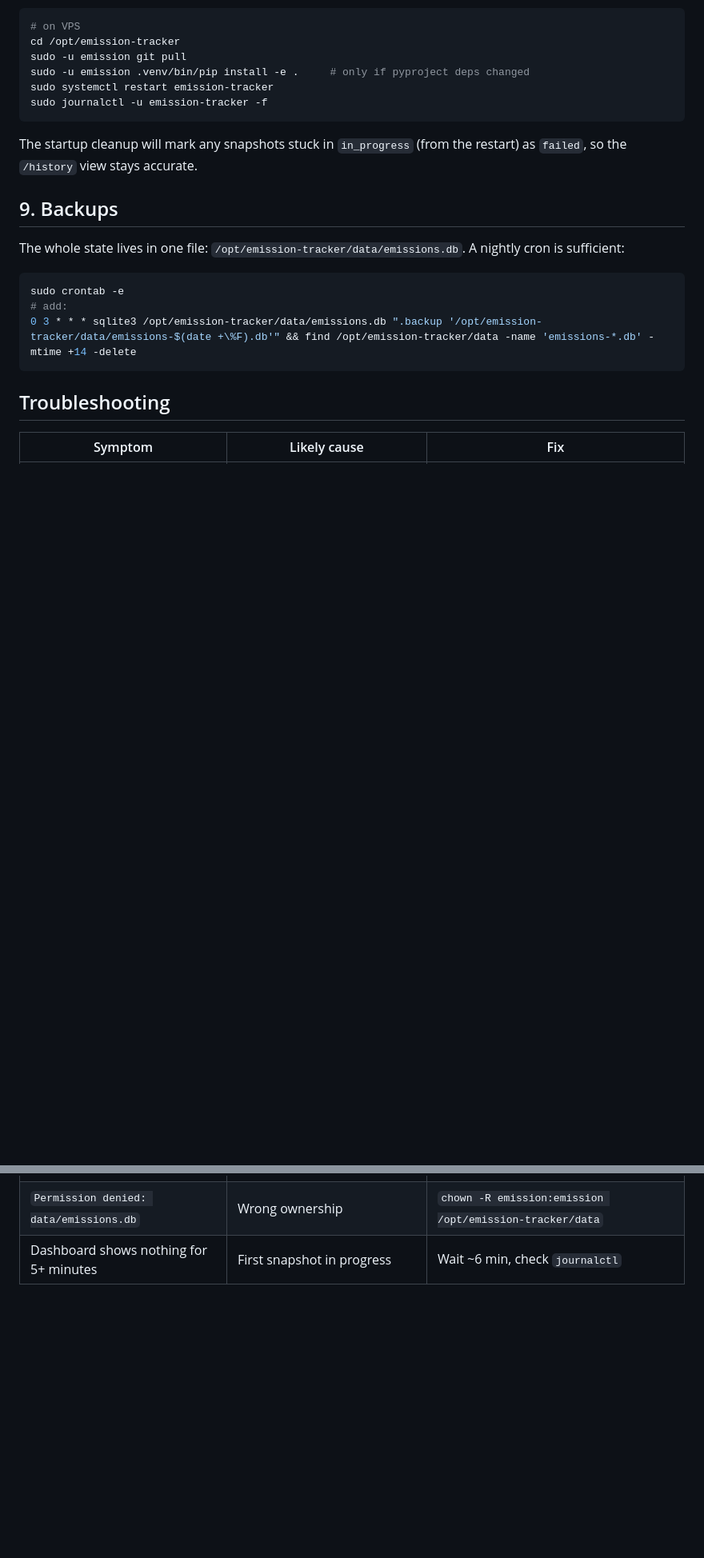
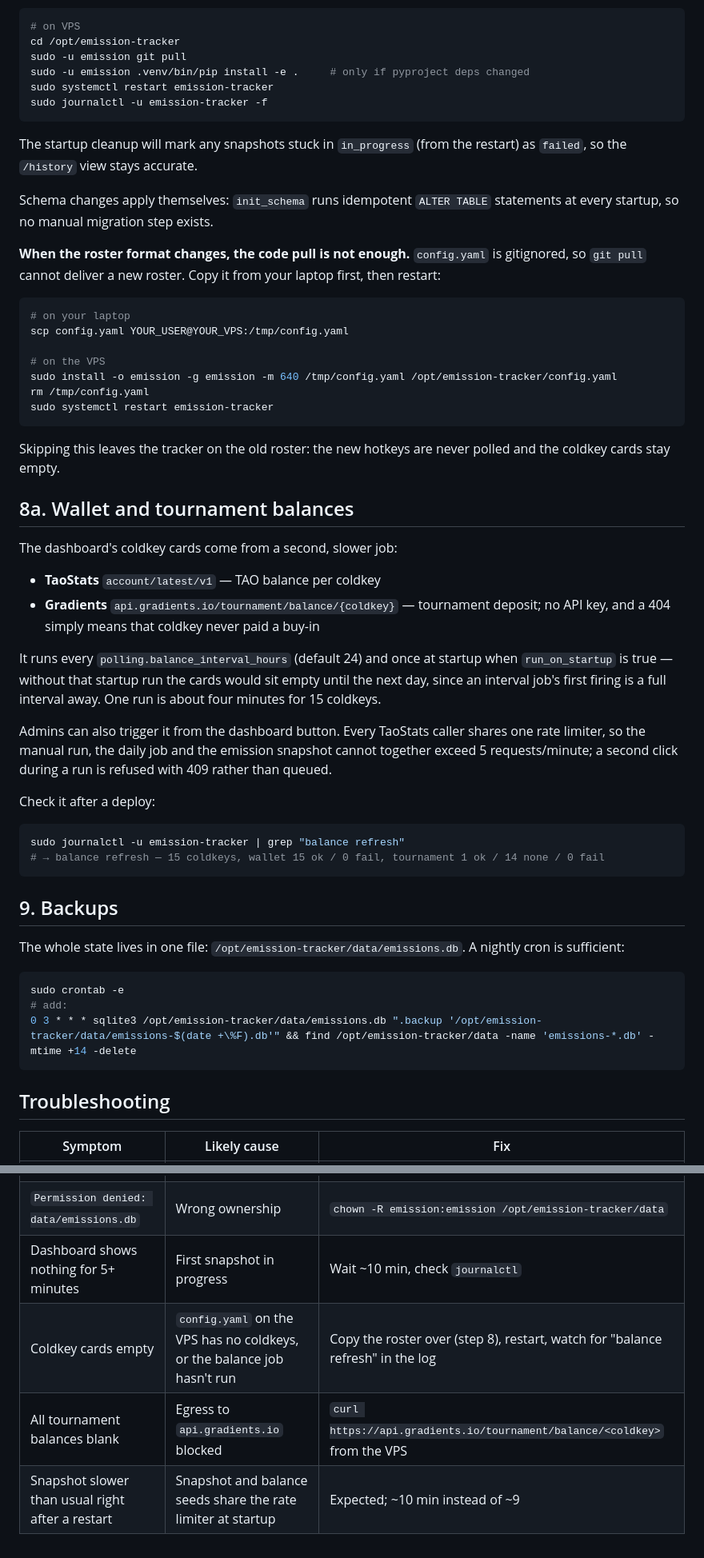
Before and after one commit to firzahdzm/data-emission, a Markdown page: deploy/DEPLOY.md, 2 parts joined by grey strips. Shown at 80% size. Drawn GitHub-style; blank space fills up the shorter version.

Commit message:
docs: deployment steps for coldkeys and the balance job
Records what a pull alone does not carry: config.yaml is gitignored, so
a roster format change has to be copied over by hand or the new hotkeys
are never polled. Also adds the api.gradients.io egress requirement,
how the balance job is scheduled, and the matching troubleshooting rows.

Co-Authored-By: Claude Opus 5 <noreply@anthropic.com>
Claude-Session: https://claude.ai/code/session_01FQ78wn4fxNA9PdYk9yZ2AW

````diff
--- a/deploy/DEPLOY.md
+++ b/deploy/DEPLOY.md
@@ -145,6 +165,51 @@ sudo journalctl -u emission-tracker -f
 
 The startup cleanup will mark any snapshots stuck in `in_progress` (from the restart) as `failed`, so the `/history` view stays accurate.
 
+Schema changes apply themselves: `init_schema` runs idempotent `ALTER TABLE`
+statements at every startup, so no manual migration step exists.
+
+**When the roster format changes, the code pull is not enough.** `config.yaml`
+is gitignored, so `git pull` cannot deliver a new roster. Copy it from your
+laptop first, then restart:
+
+```bash
+# on your laptop
+scp config.yaml YOUR_USER@YOUR_VPS:/tmp/config.yaml
+
+# on the VPS
+sudo install -o emission -g emission -m 640 /tmp/config.yaml /opt/emission-tracker/config.yaml
+rm /tmp/config.yaml
+sudo systemctl restart emission-tracker
+```
+
+Skipping this leaves the tracker on the old roster: the new hotkeys are never
+polled and the coldkey cards stay empty.
+
+## 8a. Wallet and tournament balances
+
+The dashboard's coldkey cards come from a second, slower job:
+
+- **TaoStats** `account/latest/v1` — TAO balance per coldkey
+- **Gradients** `api.gradients.io/tournament/balance/{coldkey}` — tournament
+  deposit; no API key, and a 404 simply means that coldkey never paid a buy-in
+
+It runs every `polling.balance_interval_hours` (default 24) and once at
+startup when `run_on_startup` is true — without that startup run the cards
+would sit empty until the next day, since an interval job's first firing is a
+full interval away. One run is about four minutes for 15 coldkeys.
+
+Admins can also trigger it from the dashboard button. Every TaoStats caller
+shares one rate limiter, so the manual run, the daily job and the emission
+snapshot cannot together exceed 5 requests/minute; a second click during a run
+is refused with 409 rather than queued.
+
+Check it after a deploy:
+
+```bash
+sudo journalctl -u emission-tracker | grep "balance refresh"
+# → balance refresh — 15 coldkeys, wallet 15 ok / 0 fail, tournament 1 ok / 14 none / 0 fail
+```
+
 ## 9. Backups
 
 The whole state lives in one file: `/opt/emission-tracker/data/emissions.db`. A nightly cron is sufficient:
@@ -163,4 +228,7 @@ sudo crontab -e
 | 401 on browser | Basic auth file missing/wrong | Re-run `htpasswd` (step 7) |
 | All snapshots `failed` | Wrong `TAOSTATS_API_KEY` or no internet | Check `.env`, `curl api.taostats.io` from VPS |
 | `Permission denied: data/emissions.db` | Wrong ownership | `chown -R emission:emission /opt/emission-tracker/data` |
-| Dashboard shows nothing for 5+ minutes | First snapshot in progress | Wait ~6 min, check `journalctl` |
+| Dashboard shows nothing for 5+ minutes | First snapshot in progress | Wait ~10 min, check `journalctl` |
+| Coldkey cards empty | `config.yaml` on the VPS has no coldkeys, or the balance job hasn't run | Copy the roster over (step 8), restart, watch for "balance refresh" in the log |
+| All tournament balances blank | Egress to `api.gradients.io` blocked | `curl https://api.gradients.io/tournament/balance/<coldkey>` from the VPS |
+| Snapshot slower than usual right after a restart | Snapshot and balance seeds share the rate limiter at startup | Expected; ~10 min instead of ~9 |
````
Also changed, not shown: other parts of deploy/DEPLOY.md (+21 -1 lines).
